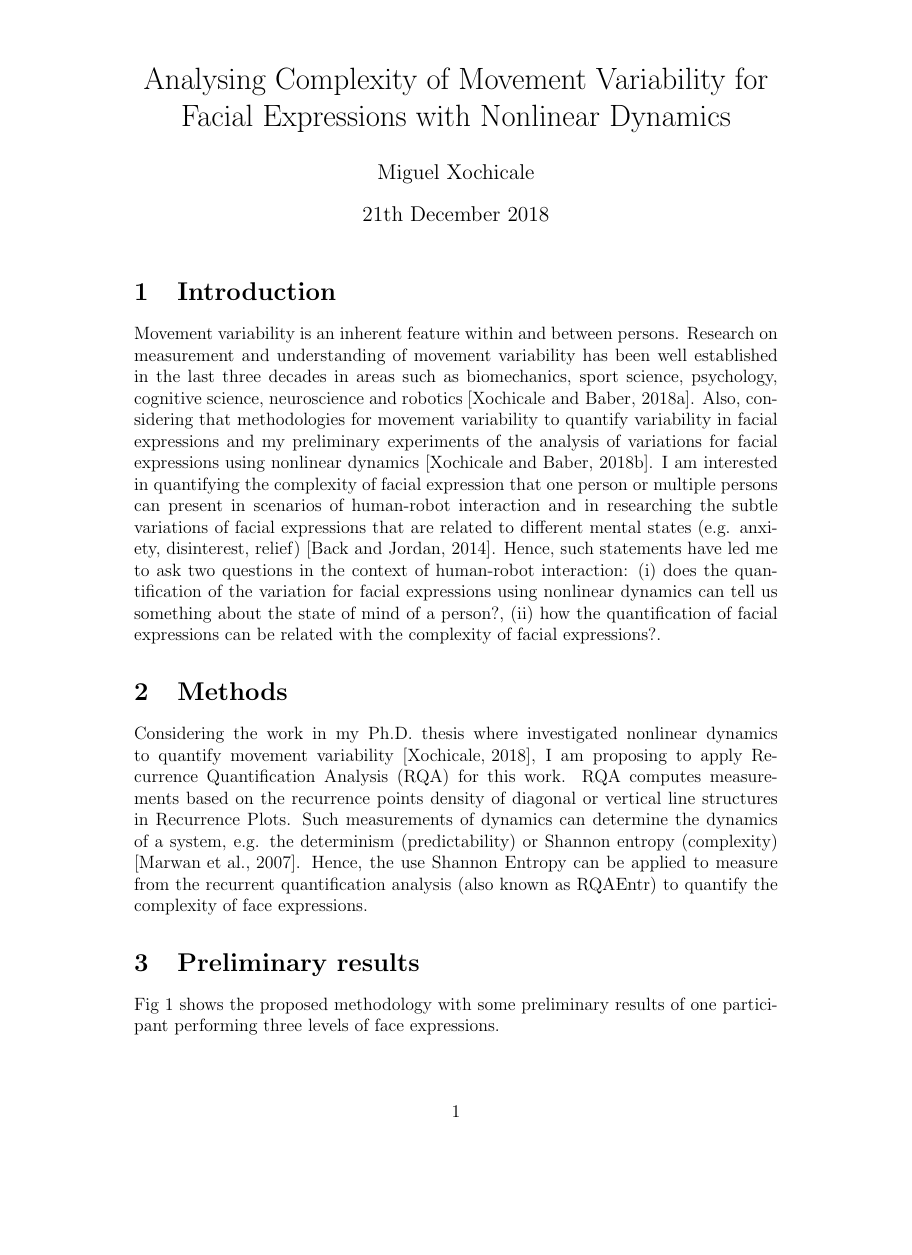
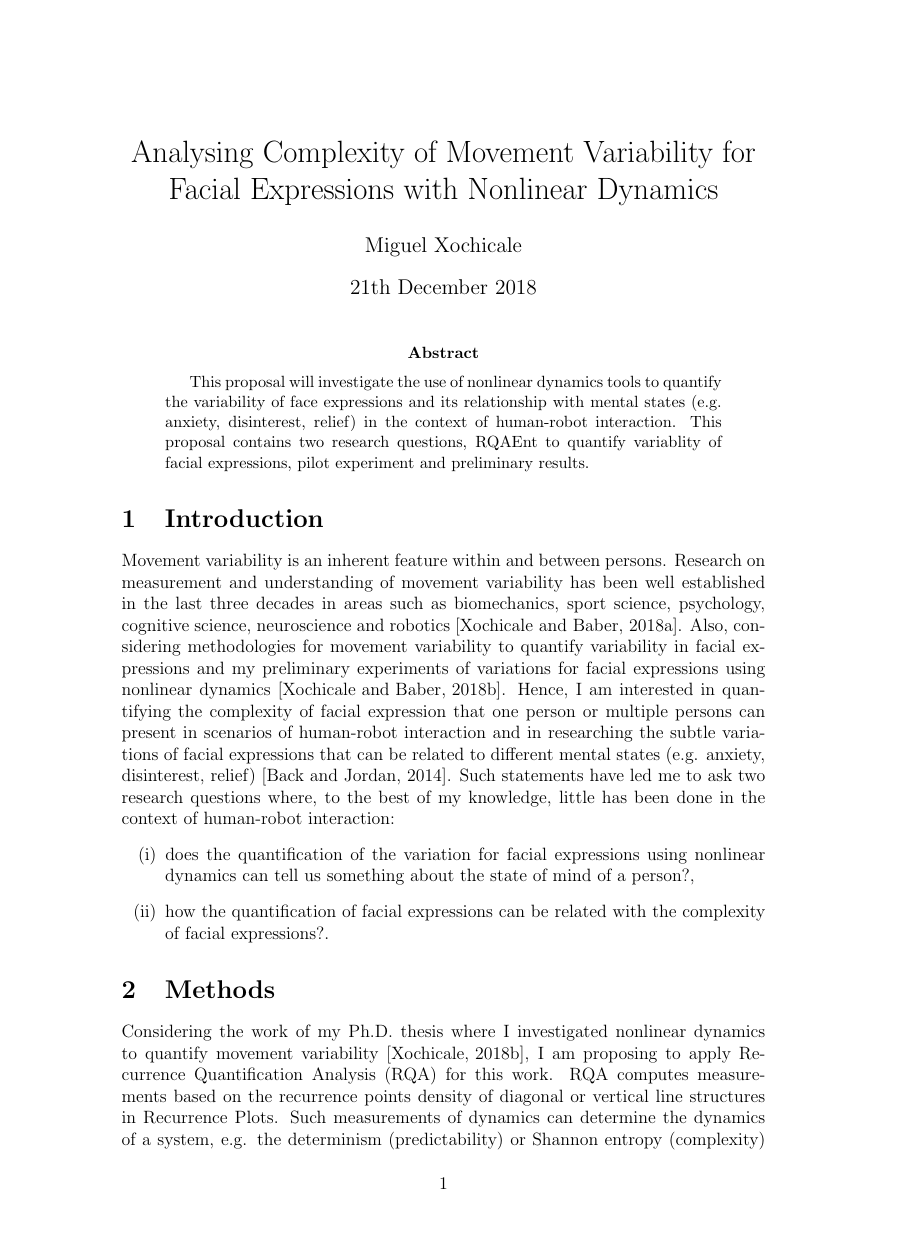
Before and after one commit to mxochicale/complexity-of-facial-expressions, a LaTeX paper (docs/main.tex): page 1 of 2, the shorter picture padded with empty space. Compiled offline with pdfLaTeX.

Commit message:
[docs] main.tex & texcount

```diff
--- a/docs/main.tex
+++ b/docs/main.tex
@@ -1,9 +1,10 @@
 \documentclass[12pt]{article}
-%\usepackage[a4paper, total={6in, 10in}]{geometry}
-\usepackage[top=0in, bottom=1in, left=1.25in, right=1.25in]{geometry}
+\usepackage[a4paper, total={6in, 10in}]{geometry}
+%\usepackage[top=0in, bottom=1in, left=1.25in, right=1.25in]{geometry}
 
 
-
+\usepackage{enumitem}
+\usepackage{url}
 \usepackage{graphicx}
 \graphicspath{{figs/}}
 
@@ -19,9 +20,14 @@ for Facial Expressions with Nonlinear Dynamics}
 %\thispagestyle{empty} %No number
 
 
-%\begin{abstract}
-%
-%\end{abstract}
+\begin{abstract}
+This proposal will investigate the use of nonlinear dynamics tools
+to quantify the variability of face expressions and its relationship
+with mental states (e.g. anxiety, disinterest, relief) in the context
+of human-robot interaction. This proposal contains two research questions,
+RQAEnt to quantify variablity of facial expressions, pilot experiment and
+preliminary results.
+\end{abstract}
 
 
 \section{Introduction}
@@ -30,24 +36,27 @@ Research on measurement and understanding of movement variability has been
 well established in the last three decades in areas such as biomechanics,
 sport science, psychology, cognitive science, neuroscience and robotics
 \cite{2018arXiv181009249X}.
-Also, considering that methodologies for movement variability
+Also, considering methodologies for movement variability
 to quantify variability in facial expressions and
-my preliminary experiments of the analysis of variations
+my preliminary experiments of variations
 for facial expressions using nonlinear dynamics \cite{MPXochicale_CERE2018}.
-I am interested in quantifying the complexity
+Hence, I am interested in quantifying the complexity
 of facial expression that one person or multiple persons can present in scenarios
 of human-robot interaction and  in researching
-the subtle variations of facial expressions that are related to different
+the subtle variations of facial expressions that can be related to different
 mental states  (e.g. anxiety, disinterest, relief) \cite{back2014}.
-Hence, such statements have led me to ask two questions in the context
-of human-robot interaction:
-(i) does the quantification of the variation for facial expressions
+Such statements have led me to ask two research questions where,
+to the best of my knowledge, little has been done in the context of
+human-robot interaction:
+\begin{enumerate}[label=(\roman*)]
+ \item does the quantification of the variation for facial expressions
 using nonlinear dynamics can tell us something about the state of mind of a person?,
-(ii) how the quantification of facial expressions can be related with
+\item how the quantification of facial expressions can be related with
 the complexity of facial expressions?.
+\end{enumerate}
 
 \section{Methods}
-Considering the work in my Ph.D. thesis where investigated nonlinear dynamics
+Considering the work of my Ph.D. thesis where I investigated nonlinear dynamics
 to quantify movement variability \cite{XochicalePhDThesis2018},
 I am proposing to apply Recurrence Quantification Analysis (RQA) for this work.
 RQA computes measurements based on the recurrence points density of diagonal
@@ -55,17 +64,14 @@ or vertical line structures in Recurrence Plots.
 Such measurements of dynamics can determine the dynamics of a system,
 e.g. the determinism (predictability) or Shannon entropy (complexity)
 \cite{marwan2007}.
-Hence, the use Shannon Entropy can be applied to measure
-from the recurrent quantification analysis (also known as RQAEntr)
-to quantify the complexity of face expressions.
+Hence, the use Shannon Entropy with RQA (also known as RQAEntr)
+can be applied to quantify the complexity of face expressions.
 
 
 \section{Preliminary results}
-
-
 Fig \ref{fig:method} shows the proposed methodology with
-some preliminary results of one participant performing three
-levels of face expressions.
+some preliminary results for one participant (myself) performing
+three levels of face expressions.
 
 
 %%---------------------------------(FIGURE)-------------------------------------
```
Also changed, not shown: docs/references/references.bib (+17 -0 lines), docs/texcount/readme.md (added), docs/main.tex (1 more changed lines), 2 other files.
